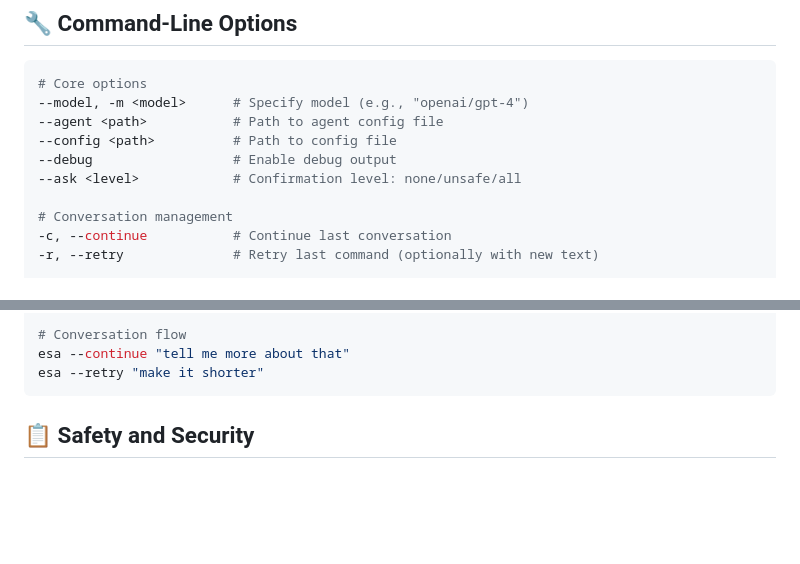
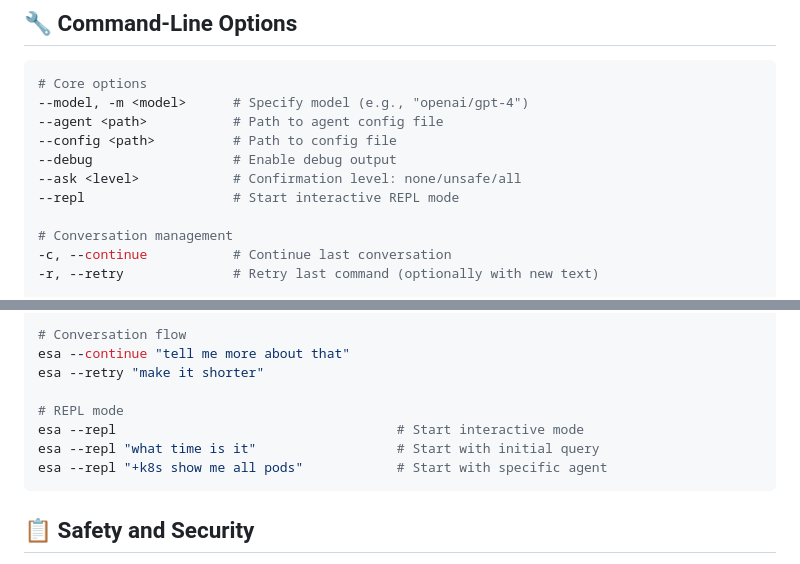
Before and after one commit to meain/esa, a Markdown page: README.md, 2 parts joined by grey strips. Rendered like a GitHub page; blank space fills up the shorter version.

````diff
--- a/README.md
+++ b/README.md
@@ -182,6 +257,7 @@ See the [`examples/`](examples/) directory for more agent configurations.
 --config <path>          # Path to config file
 --debug                  # Enable debug output
 --ask <level>            # Confirmation level: none/unsafe/all
+--repl                   # Start interactive REPL mode
 
 # Conversation management
 -c, --continue           # Continue last conversation
@@ -220,6 +296,11 @@ esa --show-output 1
 # Conversation flow
 esa --continue "tell me more about that"
 esa --retry "make it shorter"
+
+# REPL mode
+esa --repl                                    # Start interactive mode
+esa --repl "what time is it"                  # Start with initial query
+esa --repl "+k8s show me all pods"            # Start with specific agent
 ```
 
 ## 📋 Safety and Security
````
Also changed, not shown: other parts of README.md (+75 -0 lines).
